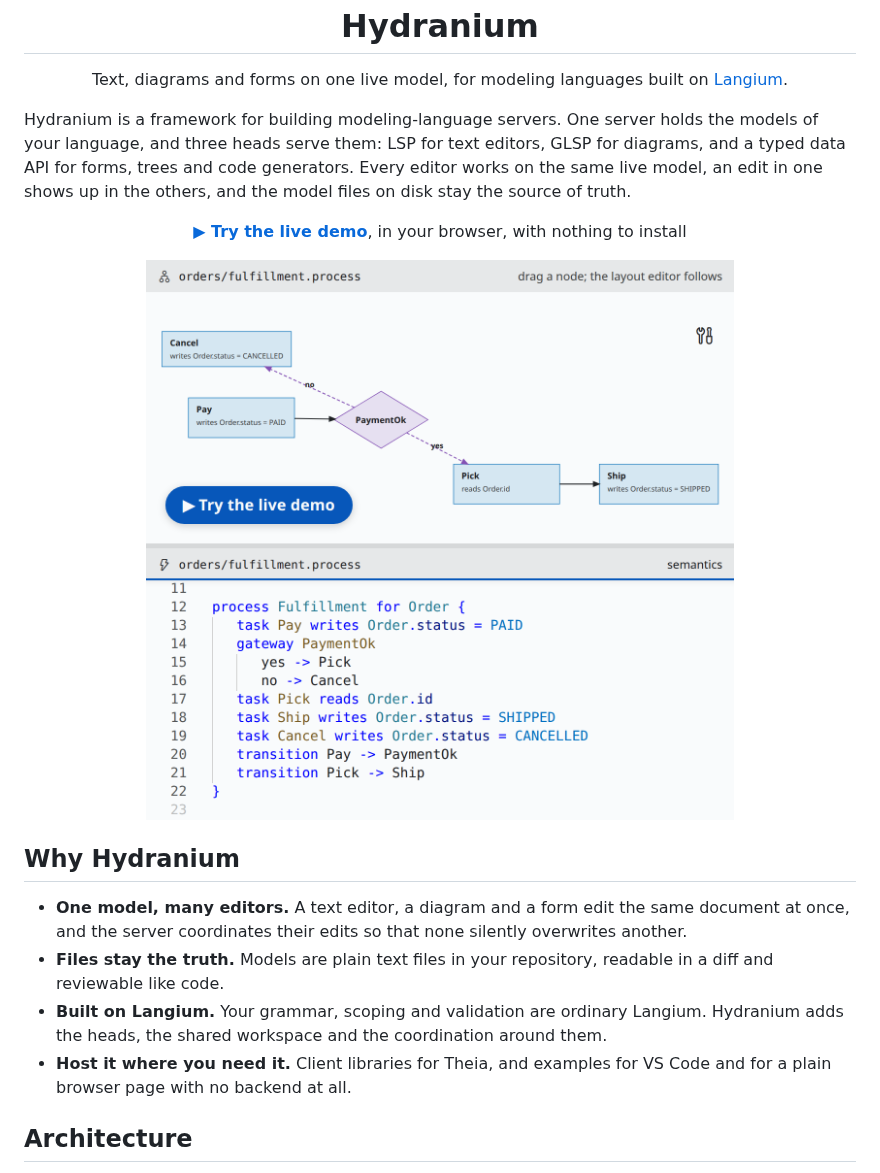
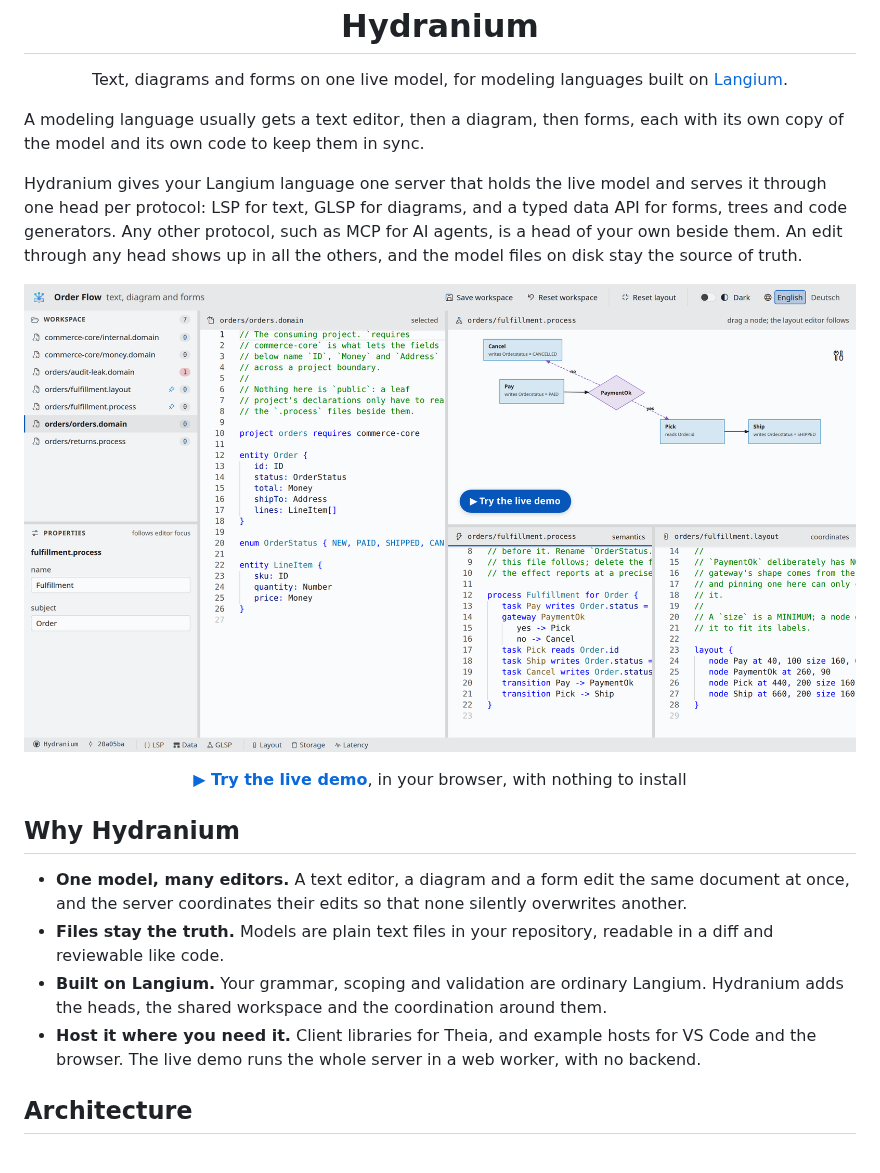
Before and after one commit to eclipse-emfcloud/hydranium, a Markdown page: README.md, the part around one of its changes. Drawn GitHub-style; pictures changed too: docs/assets/demo-light.png.

```diff
--- a/README.md
+++ b/README.md
@@ -12,24 +12,28 @@
   <a href="https://langium.org/">Langium</a>.
 </p>
 
-Hydranium is a framework for building modeling-language servers. One server
-holds the models of your language, and three heads serve them: LSP for text
-editors, GLSP for diagrams, and a typed data API for forms, trees and code
-generators. Every editor works on the same live model, an edit in one shows up
-in the others, and the model files on disk stay the source of truth.
+A modeling language usually gets a text editor, then a diagram, then forms,
+each with its own copy of the model and its own code to keep them in sync.
 
-<p align="center">
-  <a href="https://eclipse-emfcloud.github.io/hydranium/"><b>▶ Try the live demo</b></a>,
-  in your browser, with nothing to install
-</p>
+Hydranium gives your Langium language one server that holds the live model and
+serves it through one head per protocol: LSP for text, GLSP for diagrams, and a
+typed data API for forms, trees and code generators. Any other protocol, such
+as MCP for AI agents, is a head of your own beside them. An edit through any
+head shows up in all the others, and the model files on disk stay the source of
+truth.
 
 <p align="center">
   <a href="https://eclipse-emfcloud.github.io/hydranium/">
     <picture>
       <source media="(prefers-color-scheme: dark)" srcset="docs/assets/demo-dark.png">
-      <img src="docs/assets/demo-light.png" alt="A process diagram above the text it is edited from, in the live demo" width="720">
+      <img src="docs/assets/demo-light.png" alt="The live demo: a domain model in text, and a process as a diagram above the text and layout it is edited from">
     </picture>
   </a>
+</p>
+
+<p align="center">
+  <a href="https://eclipse-emfcloud.github.io/hydranium/"><b>▶ Try the live demo</b></a>,
+  in your browser, with nothing to install
 </p>
 
 ## Why Hydranium
@@ -42,8 +46,9 @@ in the others, and the model files on disk stay the source of truth.
 - **Built on Langium.** Your grammar, scoping and validation are ordinary
   Langium. Hydranium adds the heads, the shared workspace and the coordination
   around them.
-- **Host it where you need it.** Client libraries for Theia, and examples for
-  VS Code and for a plain browser page with no backend at all.
+- **Host it where you need it.** Client libraries for Theia, and example hosts
+  for VS Code and the browser. The live demo runs the whole server in a web
+  worker, with no backend.
 
 ## Architecture
 
```
Also changed, not shown: other parts of README.md (+18 -15 lines), docs/assets/demo-dark.png.
